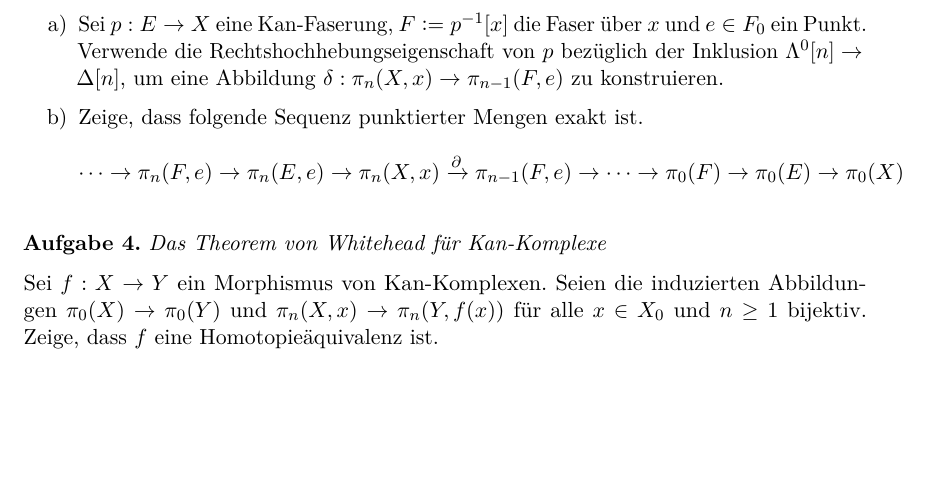
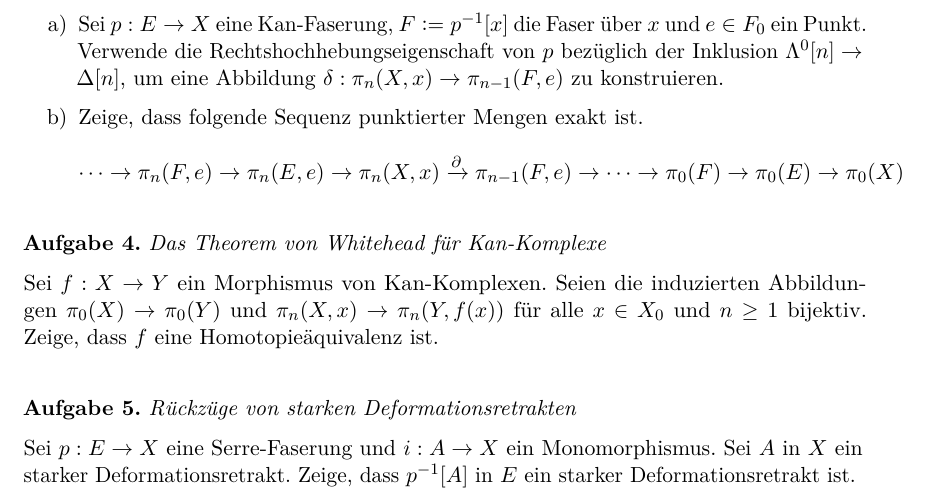
Before and after one commit to iblech/modellkategorien, a LaTeX problem sheet (uebung12.tex): part of the page, cut so that both start at the same text, the shorter picture padded with empty space. Compiled offline with pdfLaTeX.

Commit message:
Noch eine kleine Aufgabe

```diff
--- a/uebung12.tex
+++ b/uebung12.tex
@@ -41,4 +41,10 @@ alle~$x \in X_0$ und~$n \geq 1$ bijektiv. Zeige, dass~$f$ eine
 Homotopieäquivalenz ist.
 \end{aufgabe}
 
+\begin{aufgabe}{Rückzüge von starken Deformationsretrakten}
+Sei~$p : E \to X$ eine Serre-Faserung und~$i : A \to X$ ein Monomorphismus.
+Sei~$A$ in~$X$ ein starker Deformationsretrakt. Zeige, dass~$p^{-1}[A]$ in~$E$
+ein starker Deformationsretrakt ist.
+\end{aufgabe}
+
 \end{document}
```
Also changed, not shown: guide12.tex (+7 -0 lines), guide12.pdf, uebung12.pdf.
